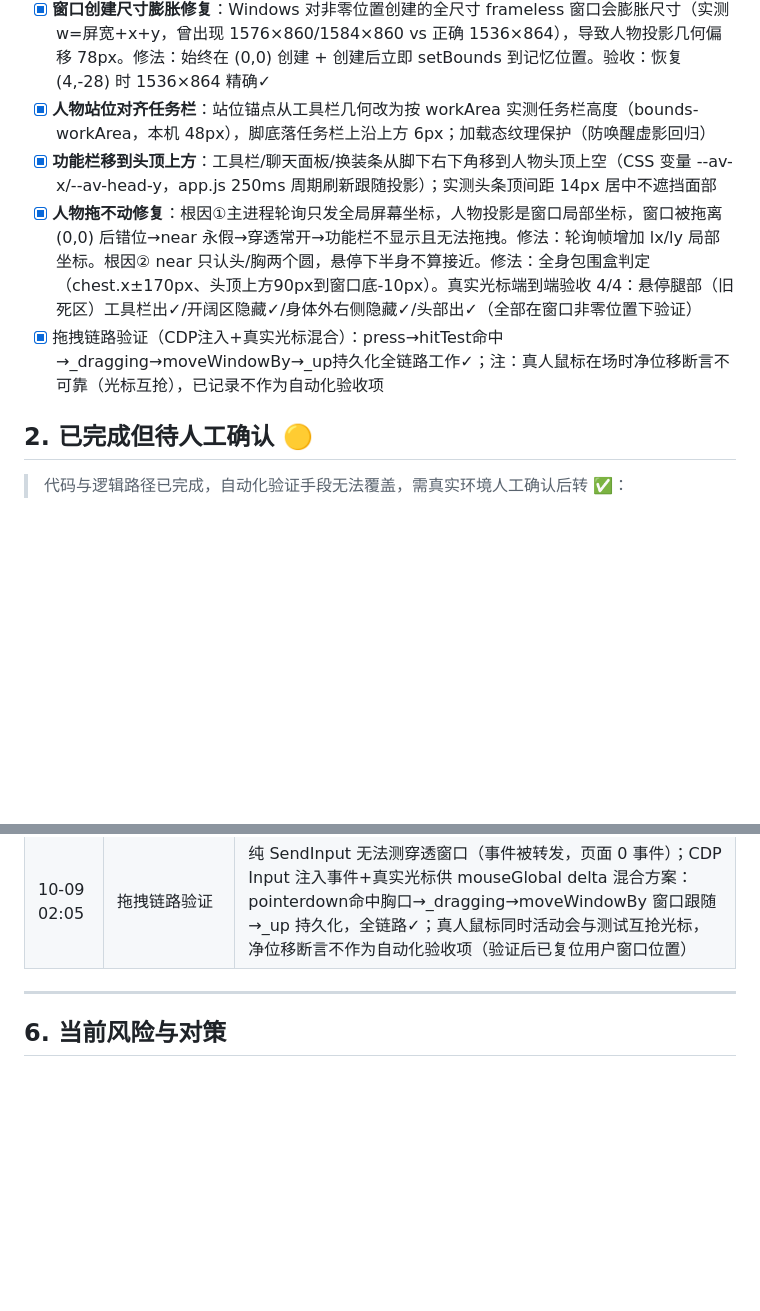
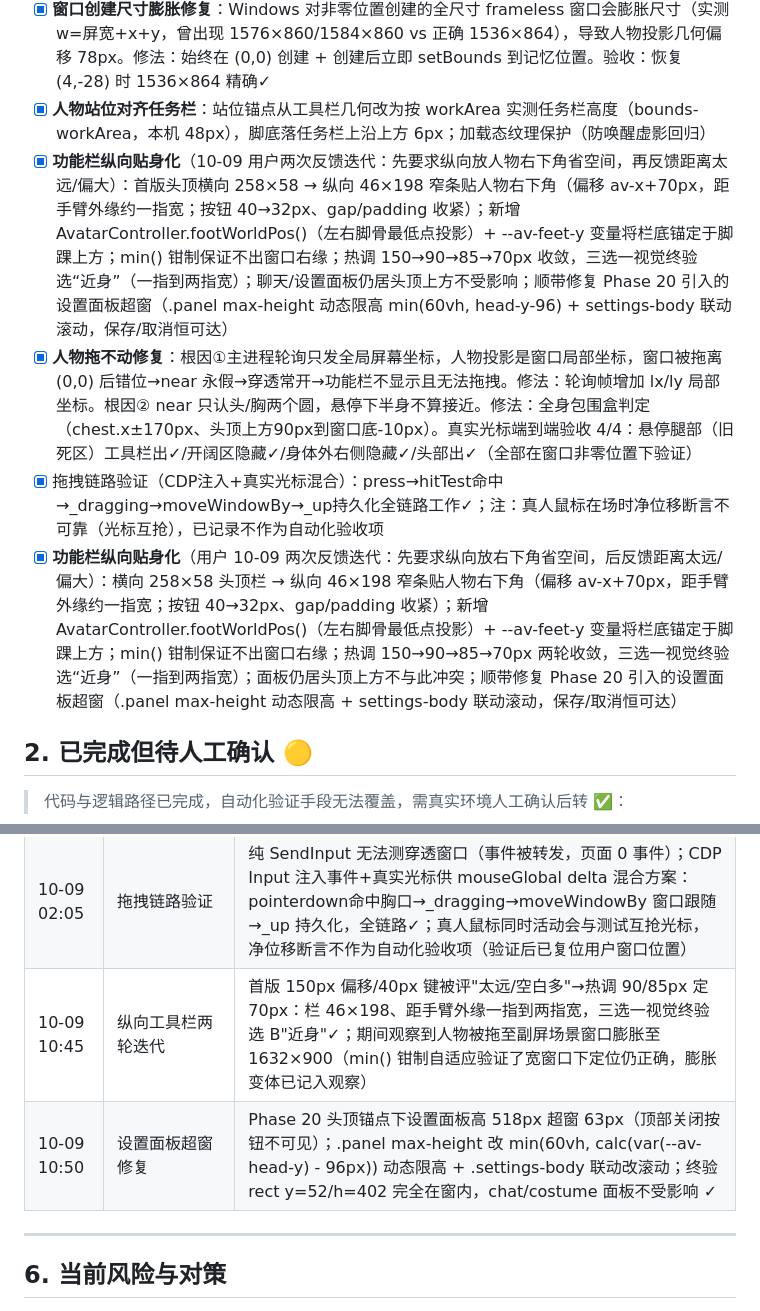
Before and after one commit to Sogrey/ai-girlfriend, a Markdown page: docs/开发计划.md, 2 parts joined by grey strips. GitHub-like rendering; blank space fills up the shorter version.

Commit message:
docs(开发计划): 补记纵向工具栏迭代与验证记录

```diff
--- a/docs/开发计划.md
+++ b/docs/开发计划.md
@@ -176,9 +176,10 @@
 - [x] **窗口位置持久化**：拖人物=拖窗口，拖拽结束（_up）时 bounds 写入 user.json，启动时 clampWindowPos 恢复；拖拽实时 clamp（至少 300px 窗口在屏）；托盘新增“位置复位”。验收：拖到 (4,-28) 重启→ sx=4,sy=-28 精确恢复✓
 - [x] **窗口创建尺寸膨胀修复**：Windows 对非零位置创建的全尺寸 frameless 窗口会膨胀尺寸（实测 w=屏宽+x+y，曾出现 1576×860/1584×860 vs 正确 1536×864），导致人物投影几何偏移 78px。修法：始终在 (0,0) 创建 + 创建后立即 setBounds 到记忆位置。验收：恢复 (4,-28) 时 1536×864 精确✓
 - [x] **人物站位对齐任务栏**：站位锚点从工具栏几何改为按 workArea 实测任务栏高度（bounds-workArea，本机 48px），脚底落任务栏上沿上方 6px；加载态纹理保护（防唤醒虚影回归）
-- [x] **功能栏移到头顶上方**：工具栏/聊天面板/换装条从脚下右下角移到人物头顶上空（CSS 变量 --av-x/--av-head-y，app.js 250ms 周期刷新跟随投影）；实测头条顶间距 14px 居中不遮挡面部
+- [x] **功能栏纵向贴身化**（10-09 用户两次反馈迭代：先要求纵向放人物右下角省空间，再反馈距离太远/偏大）：首版头顶横向 258×58 → 纵向 46×198 窄条贴人物右下角（偏移 av-x+70px，距手臂外缘约一指宽；按钮 40→32px、gap/padding 收紧）；新增 AvatarController.footWorldPos()（左右脚骨最低点投影）+ --av-feet-y 变量将栏底锚定于脚踝上方；min() 钳制保证不出窗口右缘；热调 150→90→85→70px 收敛，三选一视觉终验选“近身”（一指到两指宽）；聊天/设置面板仍居头顶上方不受影响；顺带修复 Phase 20 引入的设置面板超窗（.panel max-height 动态限高 min(60vh, head-y-96) + settings-body 联动滚动，保存/取消恒可达）
 - [x] **人物拖不动修复**：根因①主进程轮询只发全局屏幕坐标，人物投影是窗口局部坐标，窗口被拖离 (0,0) 后错位→near 永假→穿透常开→功能栏不显示且无法拖拽。修法：轮询帧增加 lx/ly 局部坐标。根因② near 只认头/胸两个圆，悬停下半身不算接近。修法：全身包围盒判定（chest.x±170px、头顶上方90px到窗口底-10px）。真实光标端到端验收 4/4：悬停腿部（旧死区）工具栏出✓/开阔区隐藏✓/身体外右侧隐藏✓/头部出✓（全部在窗口非零位置下验证）
 - [x] 拖拽链路验证（CDP注入+真实光标混合）：press→hitTest命中→_dragging→moveWindowBy→_up持久化全链路工作✓；注：真人鼠标在场时净位移断言不可靠（光标互抢），已记录不作为自动化验收项
+- [x] **功能栏纵向贴身化**（用户 10-09 两次反馈迭代：先要求纵向放右下角省空间，后反馈距离太远/偏大）：横向 258×58 头顶栏 → 纵向 46×198 窄条贴人物右下角（偏移 av-x+70px，距手臂外缘约一指宽；按钮 40→32px、gap/padding 收紧）；新增 AvatarController.footWorldPos()（左右脚骨最低点投影）+ --av-feet-y 变量将栏底锚定于脚踝上方；min() 钳制保证不出窗口右缘；热调 150→90→85→70px 两轮收敛，三选一视觉终验选“近身”（一指到两指宽）；面板仍居头顶上方不与此冲突；顺带修复 Phase 20 引入的设置面板超窗（.panel max-height 动态限高 + settings-body 联动滚动，保存/取消恒可达）
 ## 2. 已完成但待人工确认 🟡
 
 > 代码与逻辑路径已完成，自动化验证手段无法覆盖，需真实环境人工确认后转 ✅：
@@ -281,6 +282,8 @@
 | 10-09 01:40 | 窗口创建尺寸膨胀根因 | 非零位置创建全屏 frameless 窗口时 Windows 肺胀尺寸：实测 w=屏宽+x+y（1576=1536+28+12、1584=1536+36+12 两次吻合），h 固定肺胀-4（860 vs 864）；后果：人物水平投影多偏 +78px、脚底错位 8px；修复：(0,0) 创建+创建后立即 setBounds 校正 → 验收 1536×864 精确 ✓ |
 | 10-09 01:55 | 全身盒 near 端到端 | DPI 感知 PowerShell SetCursorPos 驱动真实光标（注意：PS 5.1 默认 DPI-unaware，必须 SetProcessDPIAware 否则坐标被虚拟化肺大 1/0.9 而 clamp 到角落）→ 四点位实测：腿部（旧死区）工具栏显现✓ / 开阔区隐藏✓ / 身体外右侧隐藏✓ / 头部显现✓，全部在窗口非零位置 (4,-28) 下通过，lx/ly 换算路径同步验证 ✓ |
 | 10-09 02:05 | 拖拽链路验证 | 纯 SendInput 无法测穿透窗口（事件被转发，页面 0 事件）；CDP Input 注入事件+真实光标供 mouseGlobal delta 混合方案：pointerdown命中胸口→_dragging→moveWindowBy 窗口跟随→_up 持久化，全链路✓；真人鼠标同时活动会与测试互抢光标，净位移断言不作为自动化验收项（验证后已复位用户窗口位置） |
+| 10-09 10:45 | 纵向工具栏两轮迭代 | 首版 150px 偏移/40px 键被评"太远/空白多"→热调 90/85px 定 70px：栏 46×198、距手臂外缘一指到两指宽，三选一视觉终验选 B"近身"✓；期间观察到人物被拖至副屏场景窗口膨胀至 1632×900（min() 钳制自适应验证了宽窗口下定位仍正确，膨胀变体已记入观察） |
+| 10-09 10:50 | 设置面板超窗修复 | Phase 20 头顶锚点下设置面板高 518px 超窗 63px（顶部关闭按钮不可见）；.panel max-height 改 min(60vh, calc(var(--av-head-y) - 96px)) 动态限高 + .settings-body 联动改滚动；终验 rect y=52/h=402 完全在窗内，chat/costume 面板不受影响 ✓ |
 
 ---
 
```
